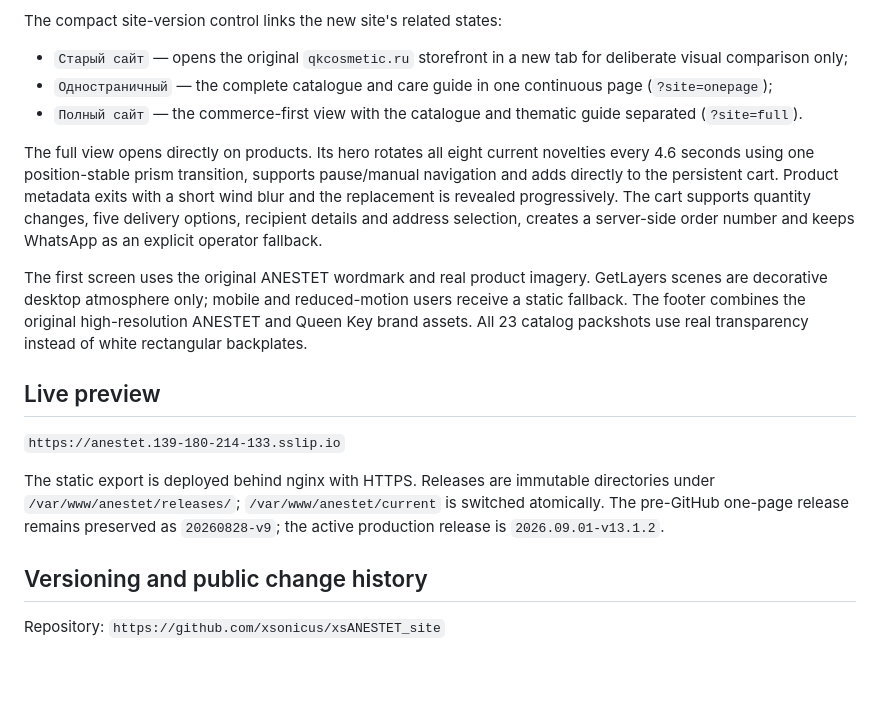
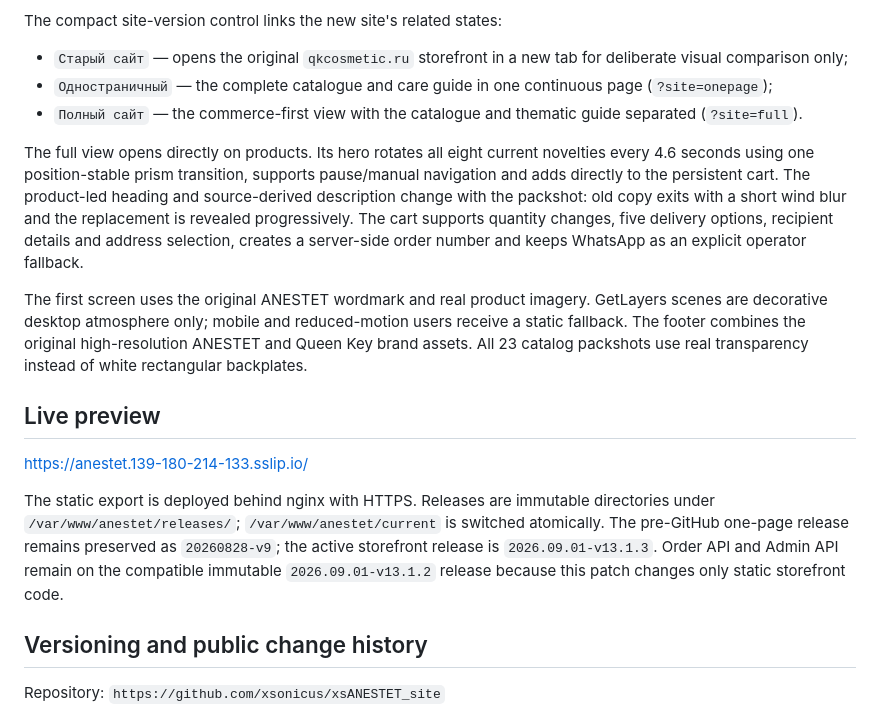
Before and after one commit to xsonicus/xsANESTET_site, a Markdown page: README.md, the part around the change. Drawn GitHub-style; blank space fills up the shorter version.

Commit message:
docs: mark ANESTET v13.1.3 production

```diff
--- a/README.md
+++ b/README.md
@@ -30,15 +30,15 @@ The compact site-version control links the new site's related states:
 - `Одностраничный` — the complete catalogue and care guide in one continuous page (`?site=onepage`);
 - `Полный сайт` — the commerce-first view with the catalogue and thematic guide separated (`?site=full`).
 
-The full view opens directly on products. Its hero rotates all eight current novelties every 4.6 seconds using one position-stable prism transition, supports pause/manual navigation and adds directly to the persistent cart. Product metadata exits with a short wind blur and the replacement is revealed progressively. The cart supports quantity changes, five delivery options, recipient details and address selection, creates a server-side order number and keeps WhatsApp as an explicit operator fallback.
+The full view opens directly on products. Its hero rotates all eight current novelties every 4.6 seconds using one position-stable prism transition, supports pause/manual navigation and adds directly to the persistent cart. The product-led heading and source-derived description change with the packshot: old copy exits with a short wind blur and the replacement is revealed progressively. The cart supports quantity changes, five delivery options, recipient details and address selection, creates a server-side order number and keeps WhatsApp as an explicit operator fallback.
 
 The first screen uses the original ANESTET wordmark and real product imagery. GetLayers scenes are decorative desktop atmosphere only; mobile and reduced-motion users receive a static fallback. The footer combines the original high-resolution ANESTET and Queen Key brand assets. All 23 catalog packshots use real transparency instead of white rectangular backplates.
 
 ## Live preview
 
-`https://anestet.139-180-214-133.sslip.io`
+<https://anestet.139-180-214-133.sslip.io/>
 
-The static export is deployed behind nginx with HTTPS. Releases are immutable directories under `/var/www/anestet/releases/`; `/var/www/anestet/current` is switched atomically. The pre-GitHub one-page release remains preserved as `20260828-v9`; the active production release is `2026.09.01-v13.1.2`.
+The static export is deployed behind nginx with HTTPS. Releases are immutable directories under `/var/www/anestet/releases/`; `/var/www/anestet/current` is switched atomically. The pre-GitHub one-page release remains preserved as `20260828-v9`; the active storefront release is `2026.09.01-v13.1.3`. Order API and Admin API remain on the compatible immutable `2026.09.01-v13.1.2` release because this patch changes only static storefront code.
 
 ## Versioning and public change history
 
```
Also changed, not shown: .codex-memory/correction-register.md (+7 -7 lines), .codex-memory/task-state.md (+6 -5 lines).
